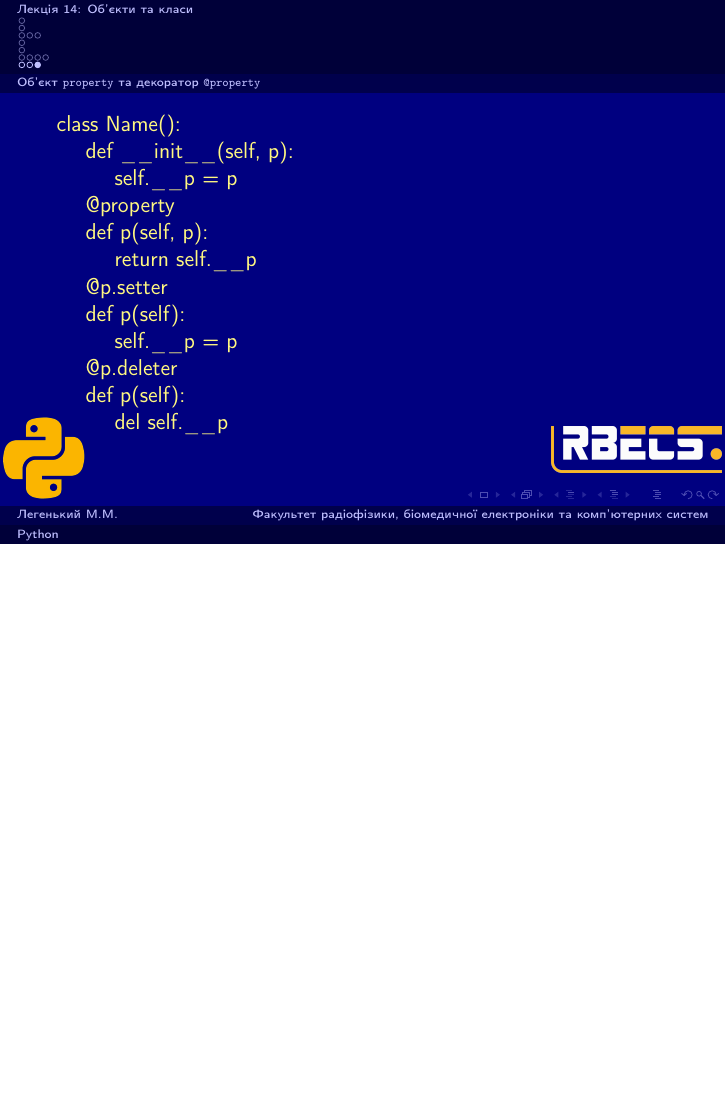
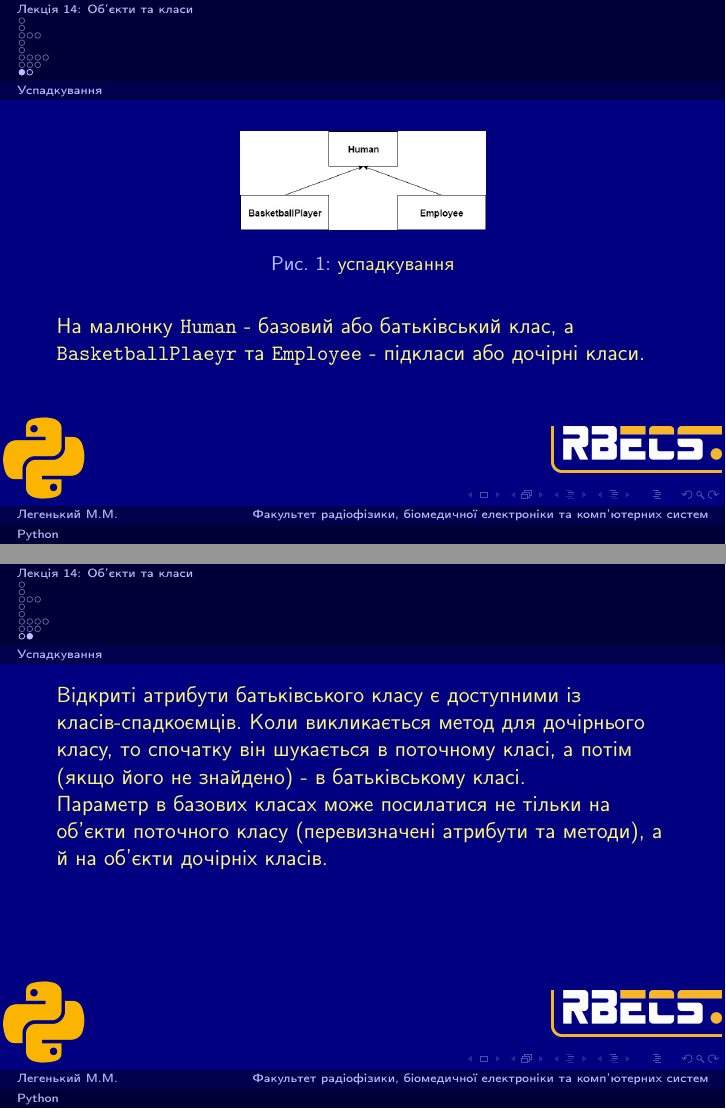
Before and after one commit to mmlegenkiy/python_lections, LaTeX slides (presentations.tex, which reads presentation14.tex): page 16 of 16 before the commit and pages 17 and 18 of 18 after it, the two joined at a grey line, the shorter picture padded with empty space. Compiled offline with pdfLaTeX.

Commit message:
balakirev oop 4.1

```diff
--- a/presentation14.tex
+++ b/presentation14.tex
@@ -212,3 +212,25 @@ class Name():
 ~~~~~~~~del self.\_\_p
 
 \end{frame}
+
+\subsection{Успадкування}
+\begin{frame}
+\begin{figure}
+\begin{center}
+ \includegraphics[width=0.4\textwidth]{pictures/inheritance.jpg}
+\caption{успадкування}
+\label{inheritance}
+\end{center}
+\end{figure}
+
+На малюнку \texttt{Human} - базовий або батьківський клас, а \texttt{BasketballPlaeyr} та \texttt{Employee} - підкласи або дочірні класи.
+
+\end{frame}
+
+\begin{frame}
+
+Відкриті атрибути батьківського класу є доступними із класів-спадкоємців. Коли викликається метод для дочірнього класу, то спочатку він шукається в поточному класі, а потім (якщо його не знайдено) - в батьківському класі.
+
+Параметр в базових класах може посилатися не тільки на об'єкти поточного класу (перевизначені атрибути та методи), а й на об'єкти дочірніх класів.
+
+\end{frame}
```
Also changed, not shown: pictures/inheritance.jpg (added), 1 other file.
